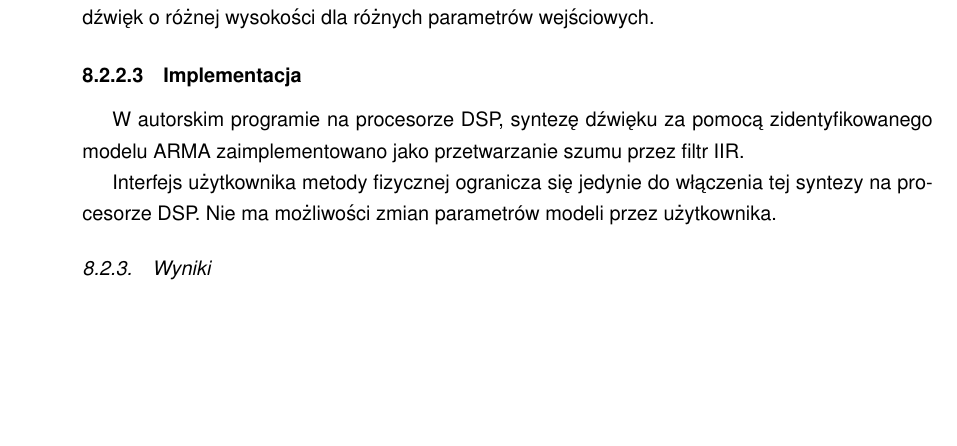
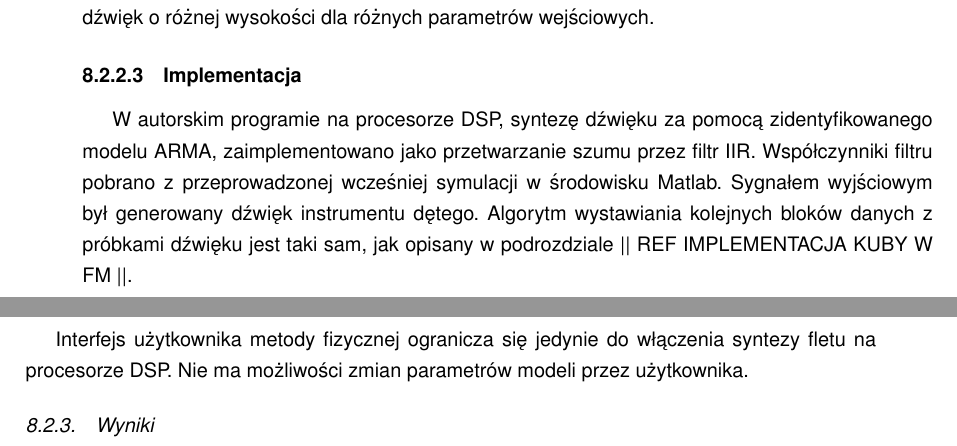
Before and after one commit to Nightkeyman/SynthMasterThesis, a LaTeX thesis (PracaMagisterska/inzynierka.tex, which reads PracaMagisterska/flute.tex): part of page 63 of 70 before the commit and two parts of pages 63 and 64 of 71 after it, the two joined at a grey line, cut so that both start at the same text, the shorter picture padded with empty space. Compiled offline with pdfLaTeX.

Commit message:
JS: Dopisano implementacje ARMA. Porownanie wynikow symulacji

```diff
--- a/PracaMagisterska/flute.tex
+++ b/PracaMagisterska/flute.tex
@@ -111,9 +111,11 @@ Na rysunku \ref{rys:por_mod_flet} widać, iż wszystkie piki oraz doliny opisane
 
 
 \subsubsection{Implementacja}
-W autorskim programie na procesorze DSP, syntezę dźwięku za pomocą zidentyfikowanego modelu ARMA zaimplementowano jako przetwarzanie szumu przez filtr IIR.
+W autorskim programie na procesorze DSP, syntezę dźwięku za pomocą zidentyfikowanego modelu ARMA, zaimplementowano jako przetwarzanie szumu przez filtr IIR. Współczynniki filtru pobrano z przeprowadzonej wcześniej symulacji w środowisku Matlab. Sygnałem wyjściowym był generowany dźwięk instrumentu dętego.
+% opisac jak zaimplementowano filtr IIR ??
+Algorytm wystawiania kolejnych bloków danych z próbkami dźwięku jest taki sam, jak opisany w podrozdziale || REF IMPLEMENTACJA KUBY W FM ||.
 
-Interfejs użytkownika metody fizycznej ogranicza się jedynie do włączenia tej syntezy na procesorze DSP. Nie ma możliwości zmian parametrów modeli przez użytkownika.
+Interfejs użytkownika metody fizycznej ogranicza się jedynie do włączenia syntezy fletu na procesorze DSP. Nie ma możliwości zmian parametrów modeli przez użytkownika.
 
 \subsection{Wyniki}
 
```
Also changed, not shown: PracaMagisterska/grafiki/flute_porownanie_syntez_symulacja.png (added), 1 other file.
